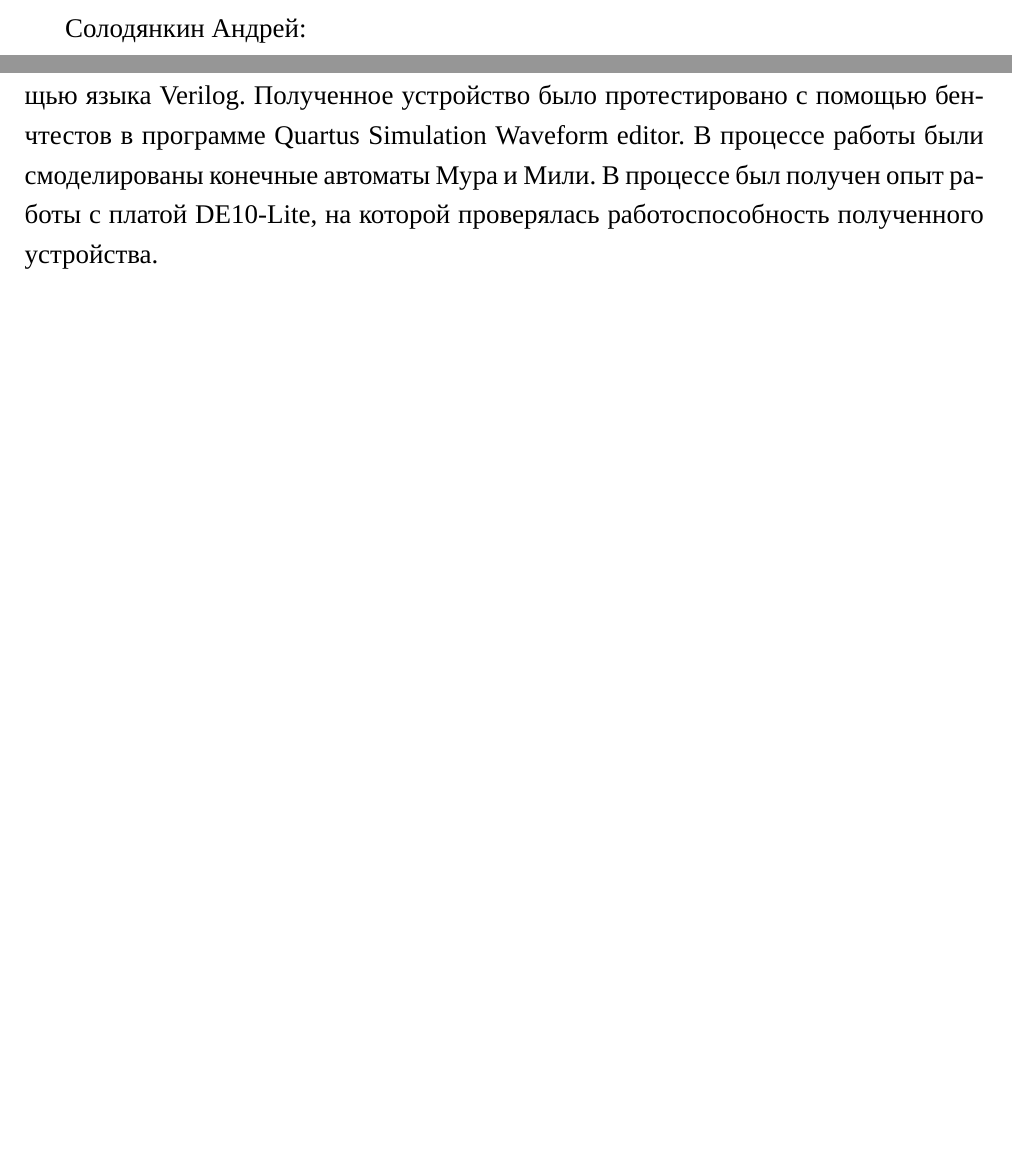
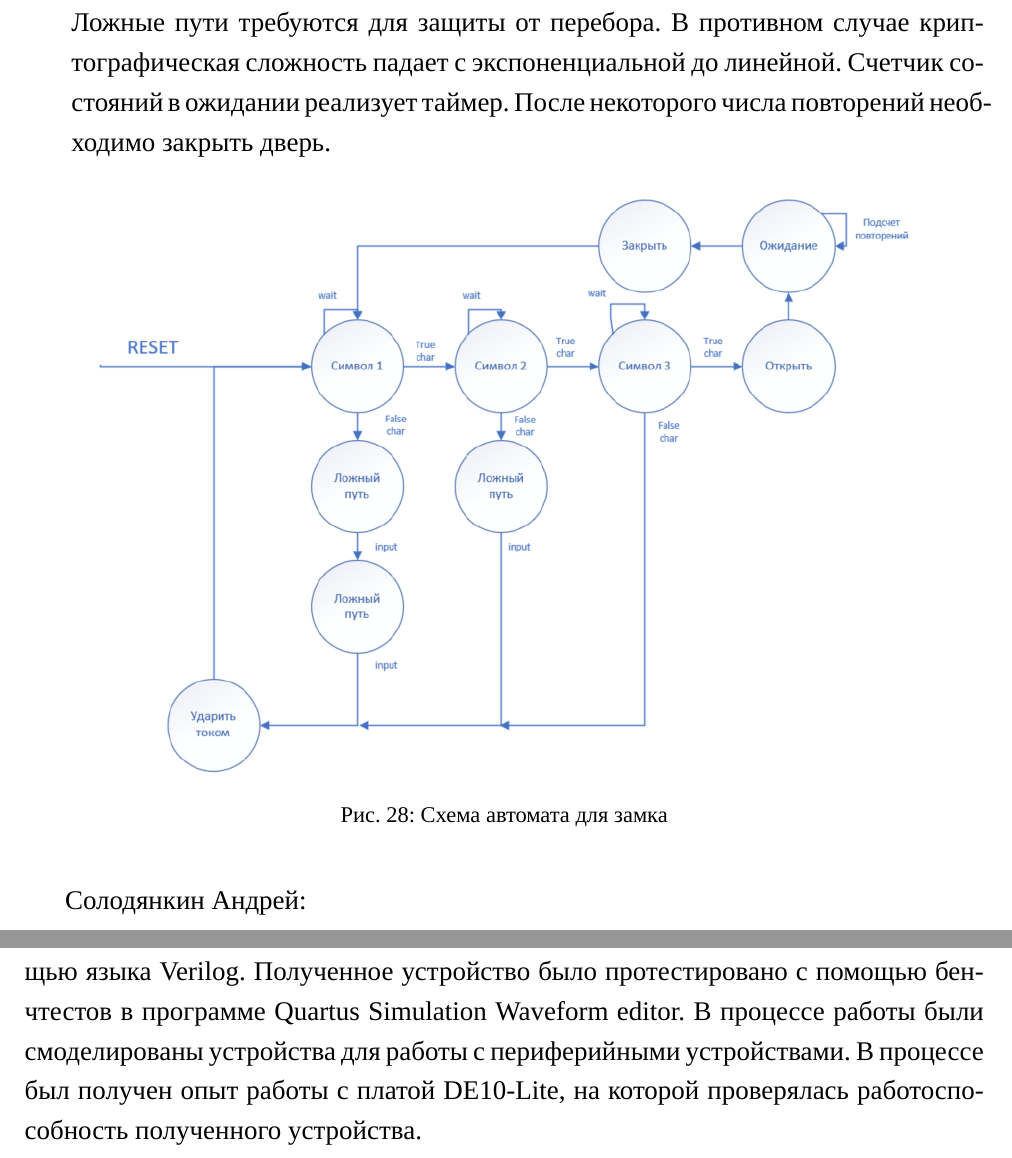
Before and after one commit to AsciiShell/hse_SoC, a LaTeX document (lab_09/text/main.tex): two parts of pages 18 and 19 of 20 before the commit and two parts of pages 19 and 20 of 21 after it, joined at a grey line, cut at the place of the change, the shorter picture padded with empty space. Compiled offline with XeLaTeX; a missing font is replaced by an installed copy or a similar font.

Commit message:
Answers part 1

```diff
--- a/lab_09/text/main.tex
+++ b/lab_09/text/main.tex
@@ -350,3 +365,14 @@
+		Ложные пути требуются для защиты от перебора.
+		В противном случае криптографическая сложность падает с экспоненциальной до линейной.
+		Счетчик состояний в ожидании реализует таймер.
+		После некоторого числа повторений необходимо закрыть дверь.
+
+		\begin{figure}[H]
+			\centering
+			\includegraphics[width=0.9\linewidth]{images/q_3}
+			\caption{Схема автомата для замка}
+			\label{fig:q_3}
+		\end{figure}
 	\end{enumerate}
 
 	Солодянкин Андрей:
@@ -366,8 +392,7 @@
 
 	В ходе работы получен опыт проектирования схем в программе Quartus с помощью языка Verilog.
 	Полученное устройство было протестировано с помощью бенчтестов в программе Quartus Simulation Waveform editor.
-	В процессе работы были смоделированы конечные автоматы Мура и Мили.
-	%В процессе работы были смоделированы различные шифраторы и дешифраторы, протестированы способы оптимизации схемы, а так же рассчитаны временные параметры схемы с различными способами оптимизации.
+	В процессе работы были смоделированы устройства для работы с периферийными устройствами.
 	В процессе был получен опыт работы с платой DE10-Lite, на которой проверялась работоспособность полученного устройства.
 
 	\newpage
```
Also changed, not shown: lab_09/text/images/q_1.png (added), lab_09/text/images/q_2.png (added), lab_09/text/images/q_3.png (added), lab_09/text/main.tex (15 more changed lines).
